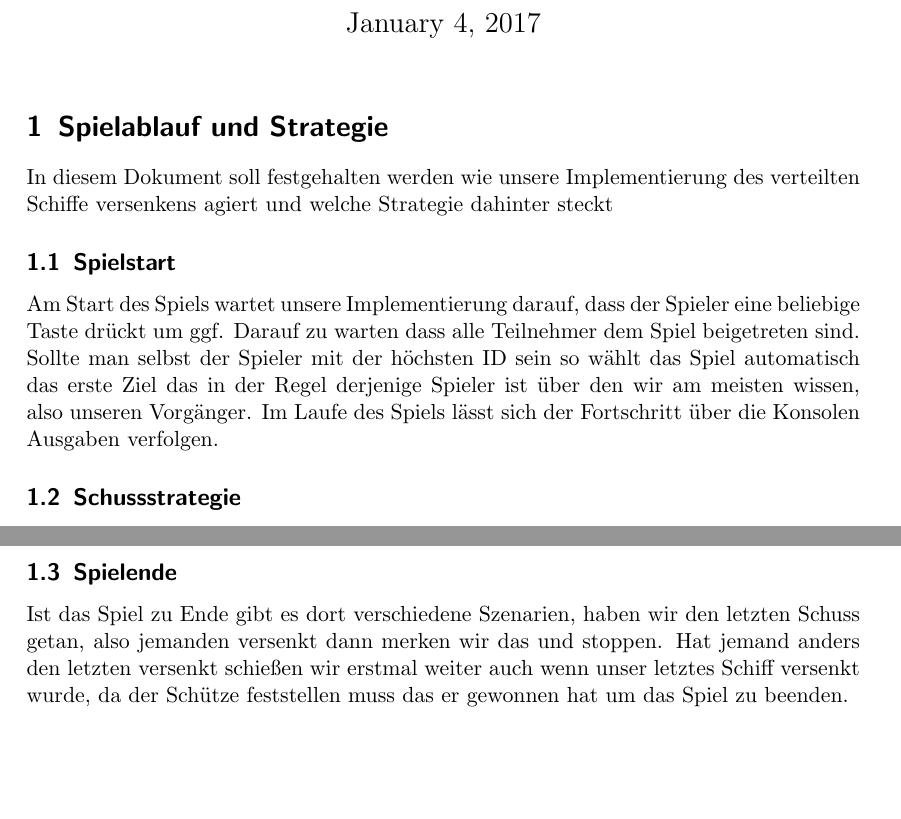
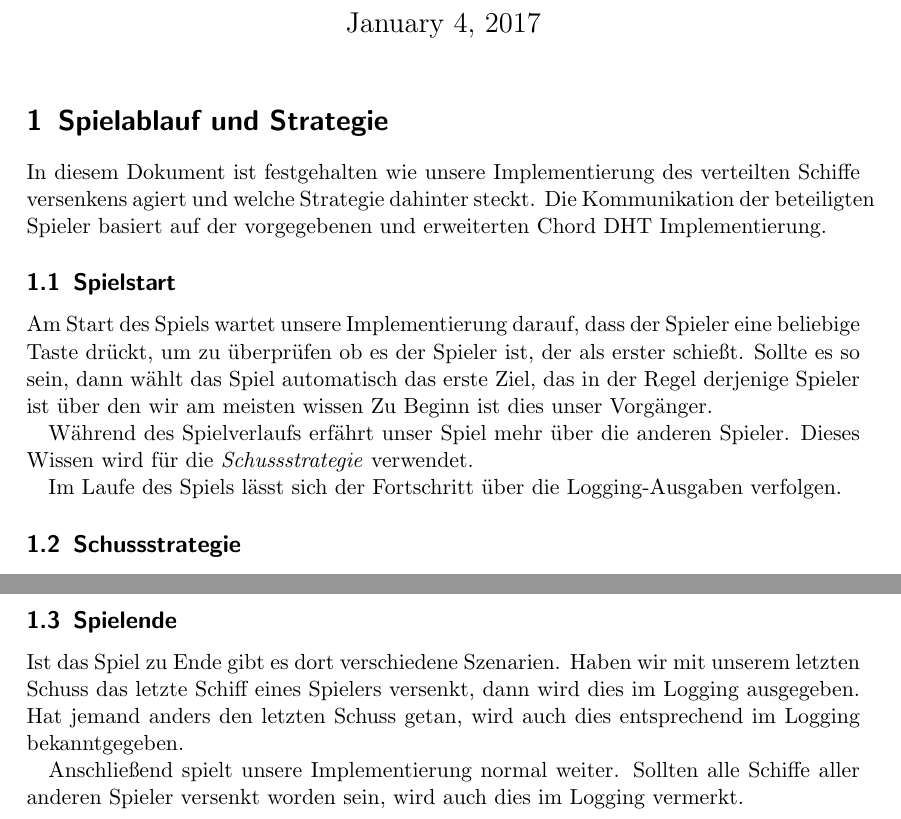
Before and after one commit to BirgerK/KL_HAW, a LaTeX document (TTV/Praktikum_3+4/Protokoll/Protokoll.tex): two parts of pages 1 and 2 of 2, joined at a grey line, cut so that both start at the same text, the shorter picture padded with empty space. Compiled offline with pdfLaTeX.

Commit message:
modify protocol

```diff
--- a/TTV/Praktikum_3+4/Protokoll/Protokoll.tex
+++ b/TTV/Praktikum_3+4/Protokoll/Protokoll.tex
@@ -13,11 +13,15 @@
 \maketitle
 
 \section{Spielablauf und Strategie}
-In diesem Dokument soll festgehalten werden wie unsere Implementierung des verteilten Schiffe versenkens agiert und welche Strategie dahinter steckt
+In diesem Dokument ist festgehalten wie unsere Implementierung des verteilten Schiffe versenkens agiert und welche Strategie dahinter steckt. Die Kommunikation der beteiligten Spieler basiert auf der vorgegebenen und erweiterten Chord DHT Implementierung.
 
 
 \subsection{Spielstart}
-Am Start des Spiels wartet unsere Implementierung darauf, dass der Spieler eine beliebige Taste drückt um ggf. Darauf zu warten dass alle Teilnehmer dem Spiel beigetreten sind. Sollte man selbst der Spieler mit der höchsten ID sein so wählt das Spiel automatisch das erste Ziel das in der Regel derjenige Spieler ist über den wir am meisten wissen, also unseren Vorgänger. Im Laufe des Spiels lässt sich der Fortschritt über die Konsolen Ausgaben verfolgen.
+Am Start des Spiels wartet unsere Implementierung darauf, dass der Spieler eine beliebige Taste drückt, um zu überprüfen ob es der Spieler ist, der als erster schießt. Sollte es so sein, dann wählt das Spiel automatisch das erste Ziel, das in der Regel derjenige Spieler ist über den wir am meisten wissen Zu Beginn ist dies unser Vorgänger.
+
+Während des Spielverlaufs erfährt unser Spiel mehr über die anderen Spieler. Dieses Wissen wird für die \textit{Schussstrategie} verwendet.
+
+Im Laufe des Spiels lässt sich der Fortschritt über die Logging-Ausgaben verfolgen.
 
 \subsection{Schussstrategie}
 Die Strategie nach der ein Spieler gesucht wird der beschossen werden soll besteht aus drei Teilen. Die Kriterien nach denen Sortiert werden sind:
@@ -33,6 +37,8 @@ Sollte nichts davon zutreffen wählen wir irgendeine ID aus.
 
 \subsection{Spielende}
 
-Ist das Spiel zu Ende gibt es dort verschiedene Szenarien, haben wir den letzten Schuss getan, also jemanden versenkt dann merken wir das und stoppen. Hat jemand anders den letzten versenkt schießen wir erstmal weiter auch wenn unser letztes Schiff versenkt wurde, da der Schütze feststellen muss das er gewonnen hat um das Spiel zu beenden.
+Ist das Spiel zu Ende gibt es dort verschiedene Szenarien. Haben wir mit unserem letzten Schuss das letzte Schiff eines Spielers versenkt, dann wird dies im Logging ausgegeben. Hat jemand anders den letzten Schuss getan, wird auch dies entsprechend im Logging bekanntgegeben.
+
+Anschließend spielt unsere Implementierung normal weiter. Sollten alle Schiffe aller anderen Spieler versenkt worden sein, wird auch dies im Logging vermerkt.
 
 \end{document}
```
Also changed, not shown: TTV/Praktikum_3+4/Protokoll/Protokoll.pdf.
